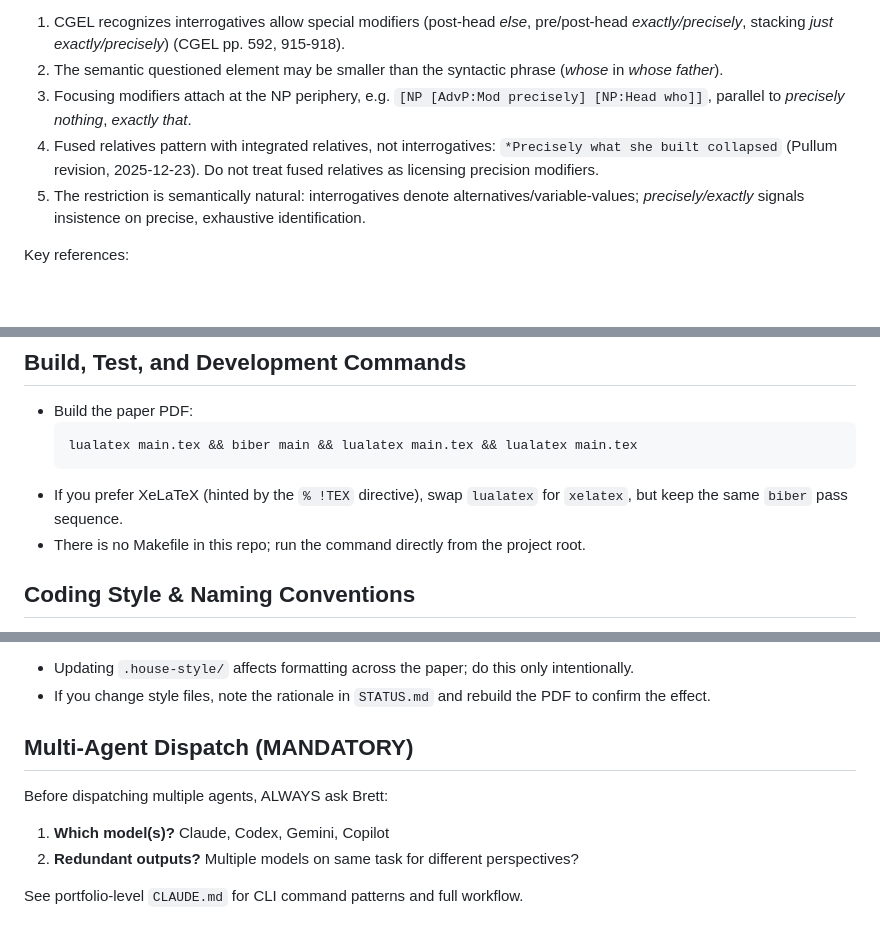
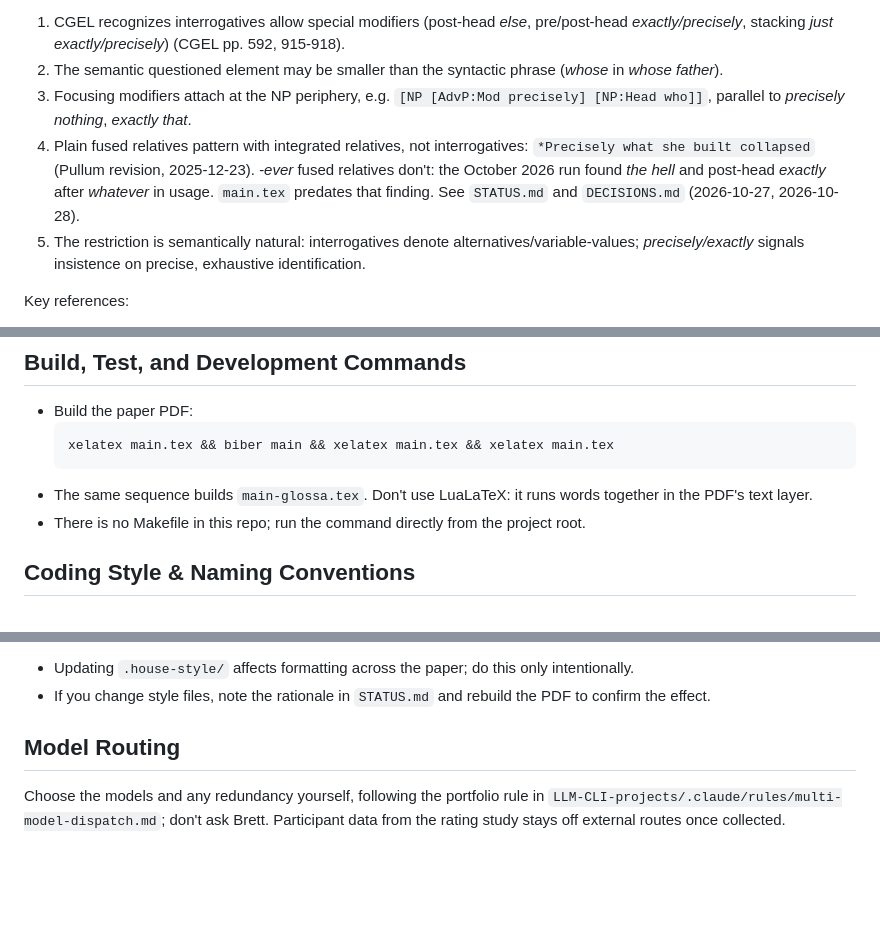
Before and after one commit to BrettRey/Focus_modifiers_interrogative_heads, a Markdown page: CLAUDE.md, 3 parts joined by grey strips. GitHub-like rendering; blank space fills up the shorter version.

Commit message:
Bring the project guidance up to date
- Point 4: the block on precision modifiers holds for plain fused
  relatives only; the October 2026 run found *the hell* and post-head
  *exactly* after *whatever*.
- Build with XeLaTeX, as main.tex's TeX directive and the house style
  say, not LuaLaTeX.
- Model routing follows the portfolio rule (the agent chooses, without
  asking), replacing the old ask-first section.

Co-Authored-By: Claude Opus 5.5 <noreply@anthropic.com>

````diff
--- a/CLAUDE.md
+++ b/CLAUDE.md
@@ -18,7 +18,7 @@ Key points:
 1. CGEL recognizes interrogatives allow special modifiers (post-head *else*, pre/post-head *exactly/precisely*, stacking *just exactly/precisely*) (CGEL pp. 592, 915-918).
 2. The semantic questioned element may be smaller than the syntactic phrase (*whose* in *whose father*).
 3. Focusing modifiers attach at the NP periphery, e.g. `[NP [AdvP:Mod precisely] [NP:Head who]]`, parallel to *precisely nothing*, *exactly that*.
-4. Fused relatives pattern with integrated relatives, not interrogatives: `*Precisely what she built collapsed` (Pullum revision, 2025-12-23). Do not treat fused relatives as licensing precision modifiers.
+4. Plain fused relatives pattern with integrated relatives, not interrogatives: `*Precisely what she built collapsed` (Pullum revision, 2025-12-23). *-ever* fused relatives don't: the October 2026 run found *the hell* and post-head *exactly* after *whatever* in usage. `main.tex` predates that finding. See `STATUS.md` and `DECISIONS.md` (2026-10-27, 2026-10-28).
 5. The restriction is semantically natural: interrogatives denote alternatives/variable-values; *precisely/exactly* signals insistence on precise, exhaustive identification.
 
 Key references:
@@ -43,9 +43,9 @@ Key references:
 
 - Build the paper PDF:
   ```bash
-  lualatex main.tex && biber main && lualatex main.tex && lualatex main.tex
+  xelatex main.tex && biber main && xelatex main.tex && xelatex main.tex
   ```
-- If you prefer XeLaTeX (hinted by the `% !TEX` directive), swap `lualatex` for `xelatex`, but keep the same `biber` pass sequence.
+- The same sequence builds `main-glossa.tex`. Don't use LuaLaTeX: it runs words together in the PDF's text layer.
 - There is no Makefile in this repo; run the command directly from the project root.
 
 ## Coding Style & Naming Conventions
@@ -69,11 +69,6 @@ Key references:
 - Updating `.house-style/` affects formatting across the paper; do this only intentionally.
 - If you change style files, note the rationale in `STATUS.md` and rebuild the PDF to confirm the effect.
 
-## Multi-Agent Dispatch (MANDATORY)
+## Model Routing
 
-Before dispatching multiple agents, ALWAYS ask Brett:
-
-1. **Which model(s)?** Claude, Codex, Gemini, Copilot
-2. **Redundant outputs?** Multiple models on same task for different perspectives?
-
-See portfolio-level `CLAUDE.md` for CLI command patterns and full workflow.
+Choose the models and any redundancy yourself, following the portfolio rule in `LLM-CLI-projects/.claude/rules/multi-model-dispatch.md`; don't ask Brett. Participant data from the rating study stays off external routes once collected.
````
